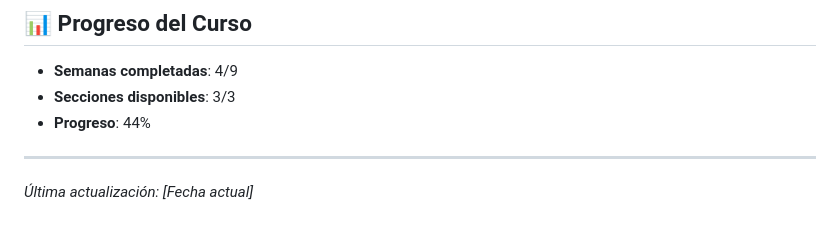
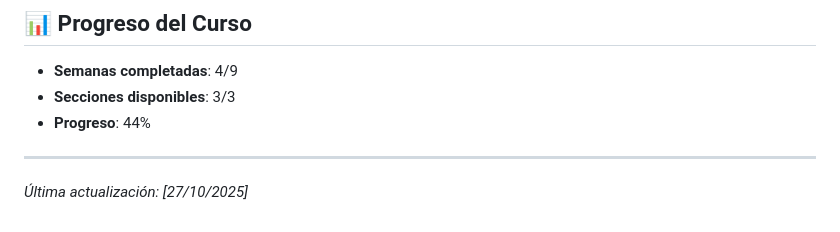
Before and after one commit to deivisramirez-dev/servicios-tecnologia-informacion, a Markdown page: README.md, the part around the change. Drawn GitHub-style.

Commit message:
Ajuste al archivo README.md

```diff
--- a/README.md
+++ b/README.md
@@ -82,4 +82,4 @@ Este proyecto de aula funciona como **material complementario** a las clases pre
 - **Progreso**: 44%
 
 ---
-*Última actualización: [Fecha actual]*
+*Última actualización: [27/10/2025]*
```
